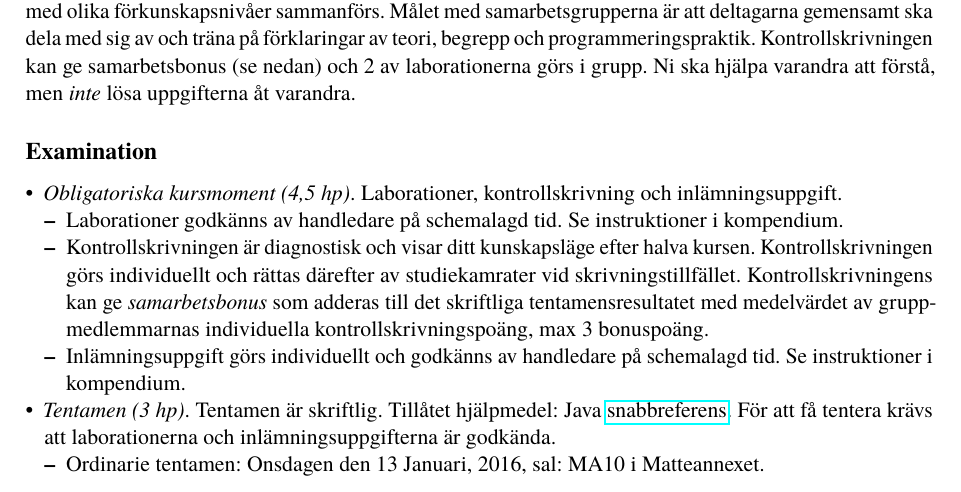
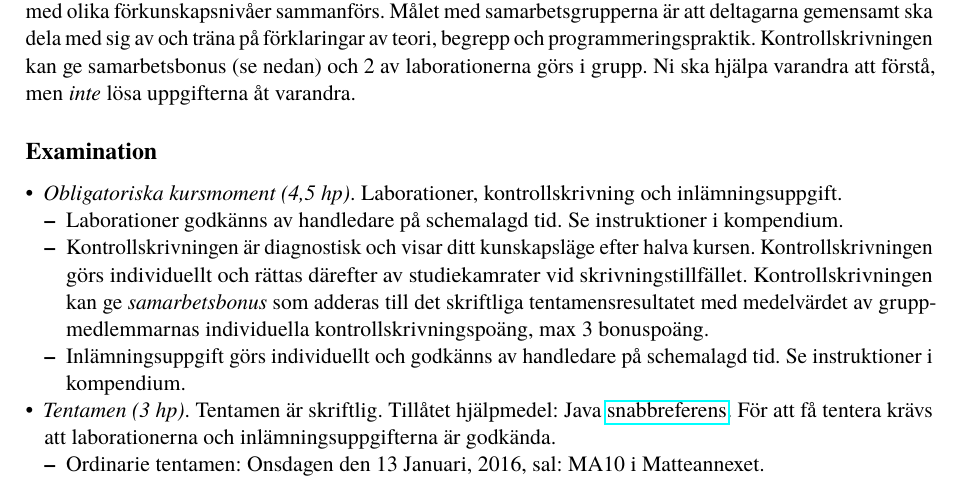
Before and after one commit to bjornregnell/lth-eda016-2015, a LaTeX book (courseplan/courseplan.tex, which reads courseplan/generated-body.tex): part of page 1 of 2, cut so that both start at the same text. Compiled offline with pdfLaTeX.

Commit message:
fix typo

```diff
--- a/courseplan/generated-body.tex
+++ b/courseplan/generated-body.tex
@@ -79,7 +79,7 @@ förstå, men \emph{inte} lösa uppgifterna åt varandra.
     Kontrollskrivningen är diagnostisk och visar ditt kunskapsläge efter
     halva kursen. Kontrollskrivningen görs individuellt och rättas
     därefter av studiekamrater vid skrivningstillfället.
-    Kontrollskrivningens kan ge \emph{samarbetsbonus} som adderas till
+    Kontrollskrivningen kan ge \emph{samarbetsbonus} som adderas till
     det skriftliga tentamensresultatet med medelvärdet av
     gruppmedlemmarnas individuella kontrollskrivningspoäng, max 3
     bonuspoäng.
```
Also changed, not shown: courseplan/body.md (+1 -1 lines), courseplan/courseplan.pdf.
